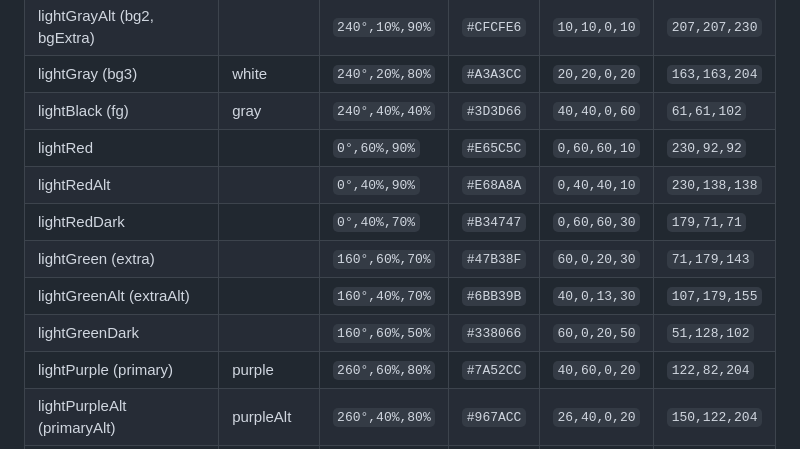
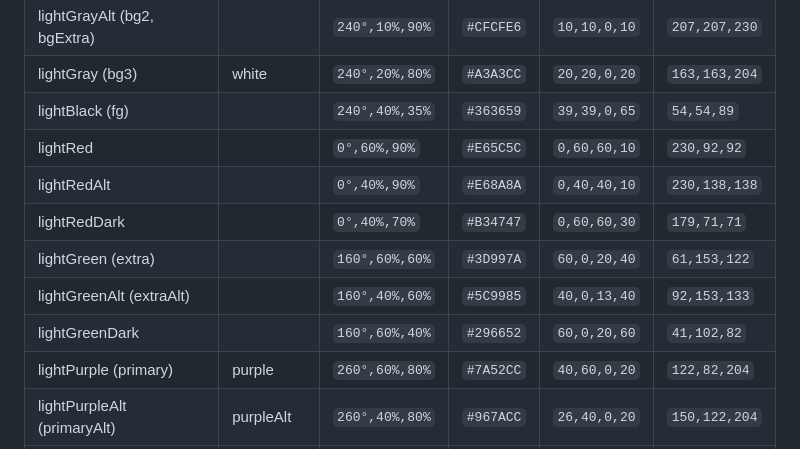
Before and after one commit to ehanahamed/purpleish, a Markdown page: README.md, the part around the change. Drawn GitHub-style.

```diff
--- a/README.md
+++ b/README.md
@@ -38,13 +38,13 @@ Colors specific to "light-mode" 🤮
 | lightWhite (bg1)             |            | `240°,1%,95%`  | `#EDEDF2` | `2,2,0,5`    | `237,237,242` |
 | lightGrayAlt (bg2, bgExtra)  |            | `240°,10%,90%` | `#CFCFE6` | `10,10,0,10` | `207,207,230` |
 | lightGray (bg3)              | white      | `240°,20%,80%` | `#A3A3CC` | `20,20,0,20` | `163,163,204` |
-| lightBlack (fg)              | gray       | `240°,40%,40%` | `#3D3D66` | `40,40,0,60` | `61,61,102`   |
+| lightBlack (fg)              |            | `240°,40%,35%` | `#363659` | `39,39,0,65` | `54,54,89`    |
 | lightRed                     |            | `0°,60%,90%`   | `#E65C5C` | `0,60,60,10` | `230,92,92`   |
 | lightRedAlt                  |            | `0°,40%,90%`   | `#E68A8A` | `0,40,40,10` | `230,138,138` |
 | lightRedDark                 |            | `0°,40%,70%`   | `#B34747` | `0,60,60,30` | `179,71,71`   |
-| lightGreen (extra)           |            | `160°,60%,70%` | `#47B38F` | `60,0,20,30` | `71,179,143`  |
-| lightGreenAlt (extraAlt)     |            | `160°,40%,70%` | `#6BB39B` | `40,0,13,30` | `107,179,155` |
-| lightGreenDark               |            | `160°,60%,50%` | `#338066` | `60,0,20,50` | `51,128,102`  |
+| lightGreen (extra)           |            | `160°,60%,60%` | `#3D997A` | `60,0,20,40` | `61,153,122`  |
+| lightGreenAlt (extraAlt)     |            | `160°,40%,60%` | `#5C9985` | `40,0,13,40` | `92,153,133`  |
+| lightGreenDark               |            | `160°,60%,40%` | `#296652` | `60,0,20,60` | `41,102,82`   |
 | lightPurple (primary)        | purple     | `260°,60%,80%` | `#7A52CC` | `40,60,0,20` | `122,82,204`  |
 | lightPurpleAlt (primaryAlt)  | purpleAlt  | `260°,40%,80%` | `#967ACC` | `26,40,0,20` | `150,122,204` |
 | lightPurpleDark (primaryDark)| purpleDark | `260°,60%,60%` | `#5C3D99` | `40,60,0,40` | `92,61,153`   |
```
